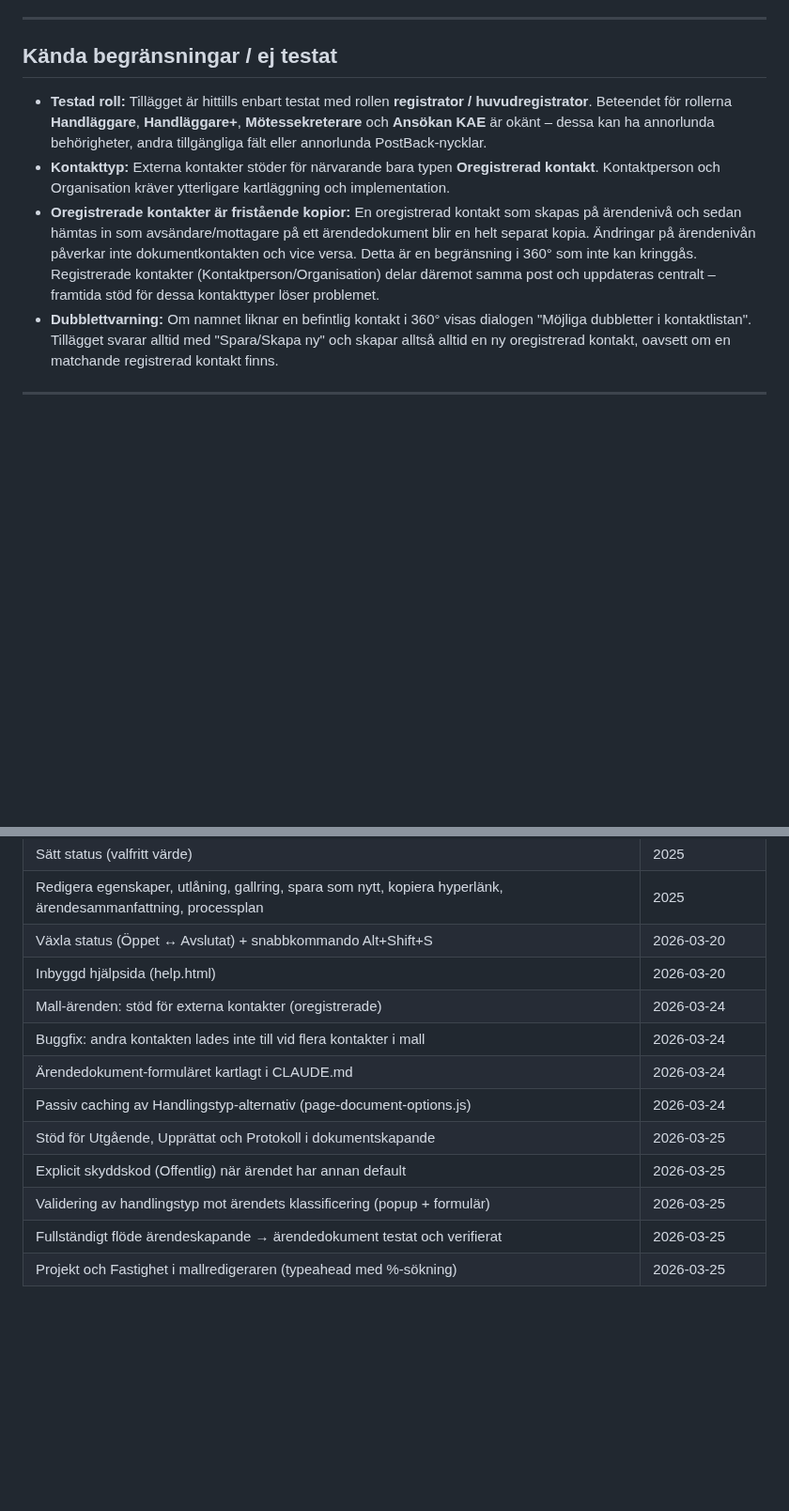
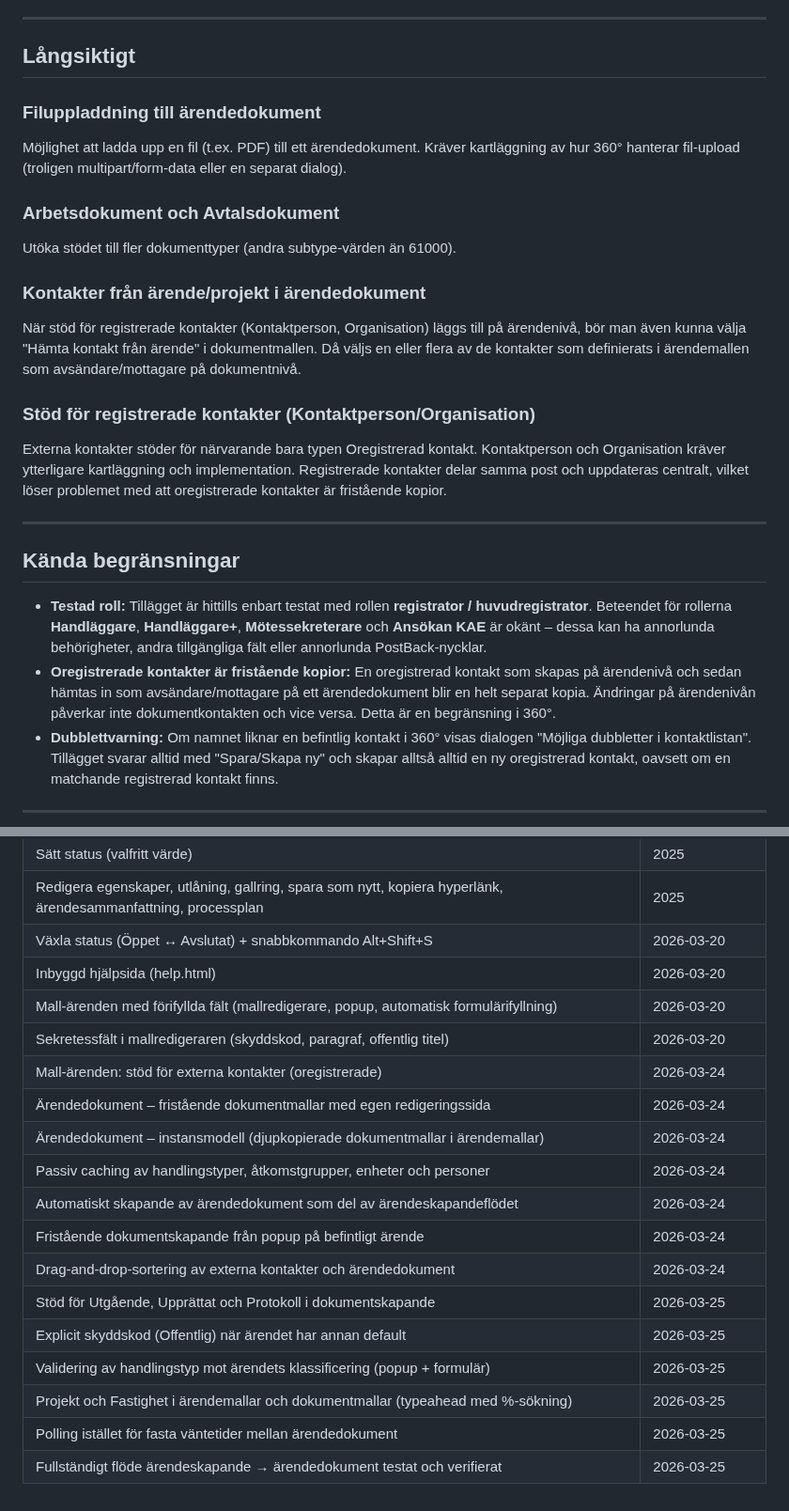
Before and after one commit to Armandur/svk-p360-ext, a Markdown page: ROADMAP.md, 2 parts joined by grey strips. Shown at 94% size. Rendered like a GitHub page; blank space fills up the shorter version.

```diff
--- a/ROADMAP.md
+++ b/ROADMAP.md
@@ -139,22 +66,45 @@ skyddskod, ansvarig enhet osv.).
 
 ---
 
-## Kända begränsningar / ej testat
+## Långsiktigt
+
+### Filuppladdning till ärendedokument
+
+Möjlighet att ladda upp en fil (t.ex. PDF) till ett ärendedokument. Kräver
+kartläggning av hur 360° hanterar fil-upload (troligen multipart/form-data
+eller en separat dialog).
+
+### Arbetsdokument och Avtalsdokument
+
+Utöka stödet till fler dokumenttyper (andra subtype-värden än 61000).
+
+### Kontakter från ärende/projekt i ärendedokument
+
+När stöd för registrerade kontakter (Kontaktperson, Organisation) läggs till
+på ärendenivå, bör man även kunna välja "Hämta kontakt från ärende" i
+dokumentmallen. Då väljs en eller flera av de kontakter som definierats i
+ärendemallen som avsändare/mottagare på dokumentnivå.
+
+### Stöd för registrerade kontakter (Kontaktperson/Organisation)
+
+Externa kontakter stöder för närvarande bara typen Oregistrerad kontakt.
+Kontaktperson och Organisation kräver ytterligare kartläggning och
+implementation. Registrerade kontakter delar samma post och uppdateras
+centralt, vilket löser problemet med att oregistrerade kontakter är
+fristående kopior.
+
+---
+
+## Kända begränsningar
 
 - **Testad roll:** Tillägget är hittills enbart testat med rollen **registrator /
   huvudregistrator**. Beteendet för rollerna **Handläggare**, **Handläggare+**,
   **Mötessekreterare** och **Ansökan KAE** är okänt – dessa kan ha annorlunda
   behörigheter, andra tillgängliga fält eller annorlunda PostBack-nycklar.
-- **Kontakttyp:** Externa kontakter stöder för närvarande bara typen
-  **Oregistrerad kontakt**. Kontaktperson och Organisation kräver ytterligare
-  kartläggning och implementation.
 - **Oregistrerade kontakter är fristående kopior:** En oregistrerad kontakt som
   skapas på ärendenivå och sedan hämtas in som avsändare/mottagare på ett
   ärendedokument blir en helt separat kopia. Ändringar på ärendenivån påverkar
-  inte dokumentkontakten och vice versa. Detta är en begränsning i 360° som
-  inte kan kringgås. Registrerade kontakter (Kontaktperson/Organisation) delar
-  däremot samma post och uppdateras centralt – framtida stöd för dessa
-  kontakttyper löser problemet.
+  inte dokumentkontakten och vice versa. Detta är en begränsning i 360°.
 - **Dubblettvarning:** Om namnet liknar en befintlig kontakt i 360° visas dialogen
   "Möjliga dubbletter i kontaktlistan". Tillägget svarar alltid med "Spara/Skapa ny"
   och skapar alltså alltid en ny oregistrerad kontakt, oavsett om en matchande
@@ -189,12 +139,18 @@ Funktioner som diskuterats men ännu inte prioriterats.
 | Redigera egenskaper, utlåning, gallring, spara som nytt, kopiera hyperlänk, ärendesammanfattning, processplan | 2025 |
 | Växla status (Öppet ↔ Avslutat) + snabbkommando Alt+Shift+S | 2026-03-20 |
 | Inbyggd hjälpsida (help.html) | 2026-03-20 |
+| Mall-ärenden med förifyllda fält (mallredigerare, popup, automatisk formulärifyllning) | 2026-03-20 |
+| Sekretessfält i mallredigeraren (skyddskod, paragraf, offentlig titel) | 2026-03-20 |
 | Mall-ärenden: stöd för externa kontakter (oregistrerade) | 2026-03-24 |
-| Buggfix: andra kontakten lades inte till vid flera kontakter i mall | 2026-03-24 |
-| Ärendedokument-formuläret kartlagt i CLAUDE.md | 2026-03-24 |
-| Passiv caching av Handlingstyp-alternativ (page-document-options.js) | 2026-03-24 |
+| Ärendedokument – fristående dokumentmallar med egen redigeringssida | 2026-03-24 |
+| Ärendedokument – instansmodell (djupkopierade dokumentmallar i ärendemallar) | 2026-03-24 |
+| Passiv caching av handlingstyper, åtkomstgrupper, enheter och personer | 2026-03-24 |
+| Automatiskt skapande av ärendedokument som del av ärendeskapandeflödet | 2026-03-24 |
+| Fristående dokumentskapande från popup på befintligt ärende | 2026-03-24 |
+| Drag-and-drop-sortering av externa kontakter och ärendedokument | 2026-03-24 |
 | Stöd för Utgående, Upprättat och Protokoll i dokumentskapande | 2026-03-25 |
 | Explicit skyddskod (Offentlig) när ärendet har annan default | 2026-03-25 |
 | Validering av handlingstyp mot ärendets klassificering (popup + formulär) | 2026-03-25 |
+| Projekt och Fastighet i ärendemallar och dokumentmallar (typeahead med %-sökning) | 2026-03-25 |
+| Polling istället för fasta väntetider mellan ärendedokument | 2026-03-25 |
 | Fullständigt flöde ärendeskapande → ärendedokument testat och verifierat | 2026-03-25 |
-| Projekt och Fastighet i mallredigeraren (typeahead med %-sökning) | 2026-03-25 |
```
Also changed, not shown: other parts of ROADMAP.md (+0 -73 lines), CLAUDE.md (+7 -3 lines).
